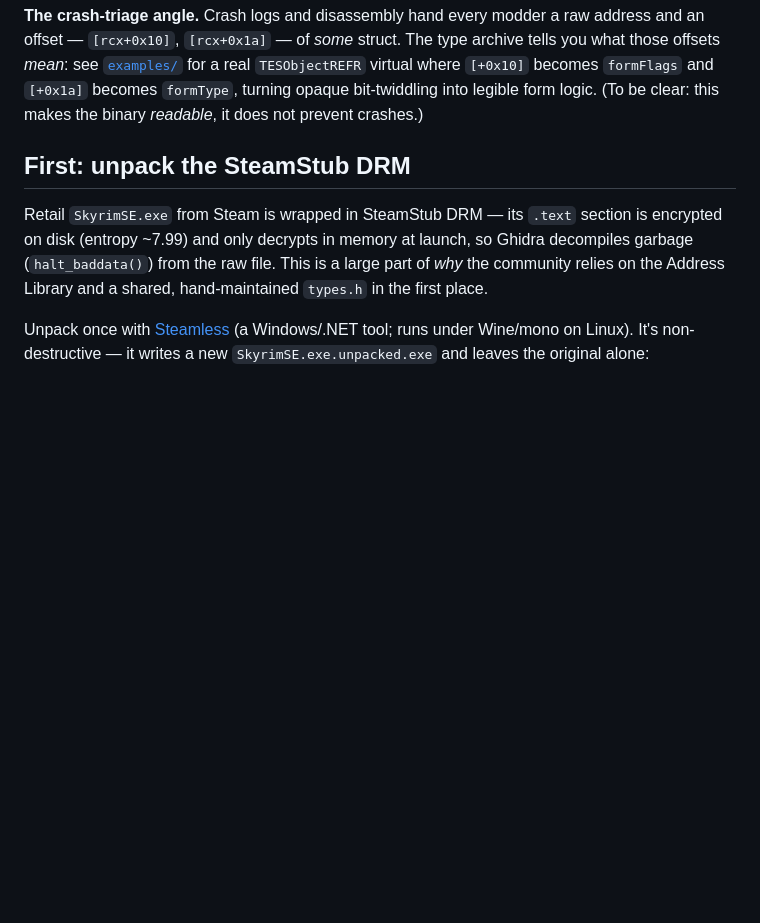
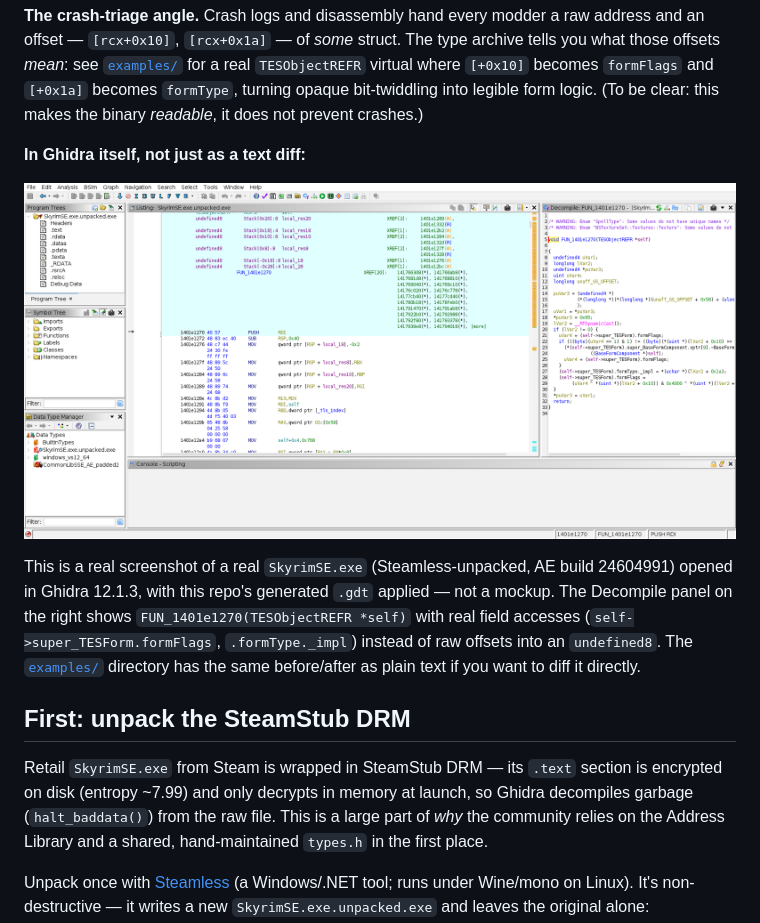
Before and after one commit to ByteBard97/skyrim-re-toolkit, a Markdown page: demo/README.md, the part around the change. GitHub-like rendering; pictures changed too: demo/screenshots/ghidra_typed_decompile.png (added); blank space fills up the shorter version.

Commit message:
demo: add real Ghidra screenshot of typed decompilation
Captured from a genuine run: Steamless-unpacked SkyrimSE.exe (AE
build 24604991) opened in Ghidra 12.1.3 with the generated .gdt
applied, decompiling FUN_1401e1270 with real field names
(formFlags, formType._impl) instead of raw offsets. Referenced from
demo/README.md and the root README's type-importer section.

```diff
--- a/demo/README.md
+++ b/demo/README.md
@@ -19,6 +19,19 @@ The type archive tells you what those offsets *mean*: see
 `[+0x10]` becomes `formFlags` and `[+0x1a]` becomes `formType`, turning
 opaque bit-twiddling into legible form logic. (To be clear: this makes the
 binary *readable*, it does not prevent crashes.)
+
+**In Ghidra itself, not just as a text diff:**
+
+![Ghidra decompiler window showing FUN_1401e1270 retyped to TESObjectREFR, with self->super_TESForm.formFlags and formType._impl instead of raw offsets](screenshots/ghidra_typed_decompile.png)
+
+This is a real screenshot of a real `SkyrimSE.exe` (Steamless-unpacked,
+AE build 24604991) opened in Ghidra 12.1.3, with this repo's generated
+`.gdt` applied — not a mockup. The Decompile panel on the right shows
+`FUN_1401e1270(TESObjectREFR *self)` with real field accesses
+(`self->super_TESForm.formFlags`, `.formType._impl`) instead of raw
+offsets into an `undefined8`. The [`examples/`](examples/README.md)
+directory has the same before/after as plain text if you want to diff it
+directly.
 
 ## First: unpack the SteamStub DRM
 
```
Also changed, not shown: README.md (+1 -1 lines).
